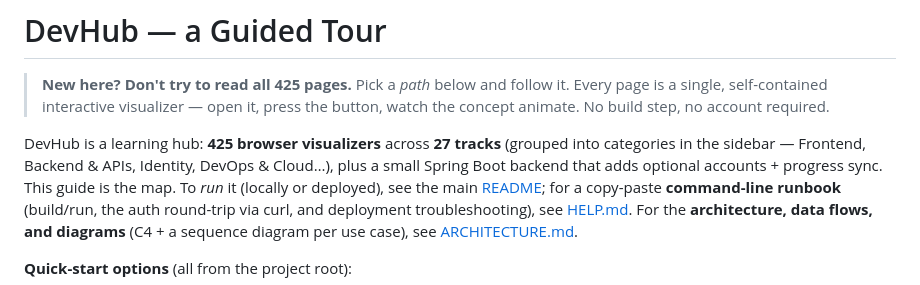
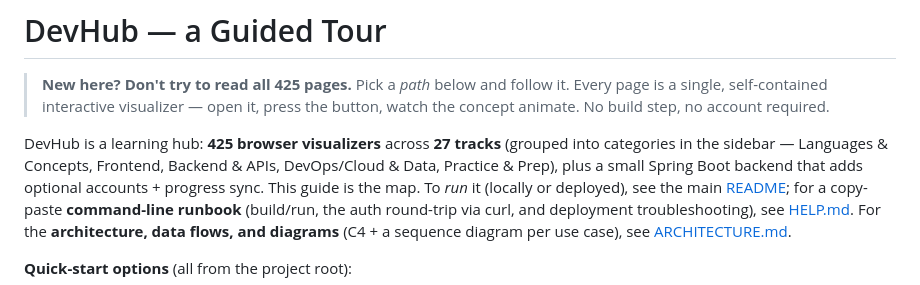
Before and after one commit to bbobbylon/OOPFundamentals, a Markdown page: docs/DEVHUB-GUIDE.md, the part around the change. GitHub-like rendering.

Commit message:
docs: sync category list after folding Identity into Backend & APIs
Co-Authored-By: Claude Opus 4.8 <noreply@anthropic.com>

```diff
--- a/docs/DEVHUB-GUIDE.md
+++ b/docs/DEVHUB-GUIDE.md
@@ -6,7 +6,7 @@
 > button, watch the concept animate. No build step, no account required.
 
 DevHub is a learning hub: **425 browser visualizers** across **27 tracks** (grouped into
-categories in the sidebar — Frontend, Backend & APIs, Identity, DevOps & Cloud…), plus a
+categories in the sidebar — Languages & Concepts, Frontend, Backend & APIs, DevOps/Cloud & Data, Practice & Prep), plus a
 small Spring Boot backend that adds optional accounts + progress sync. This guide is
 the map. To *run* it (locally or deployed), see the main [README](../README.md); for a
 copy-paste **command-line runbook** (build/run, the auth round-trip via curl, and
```
